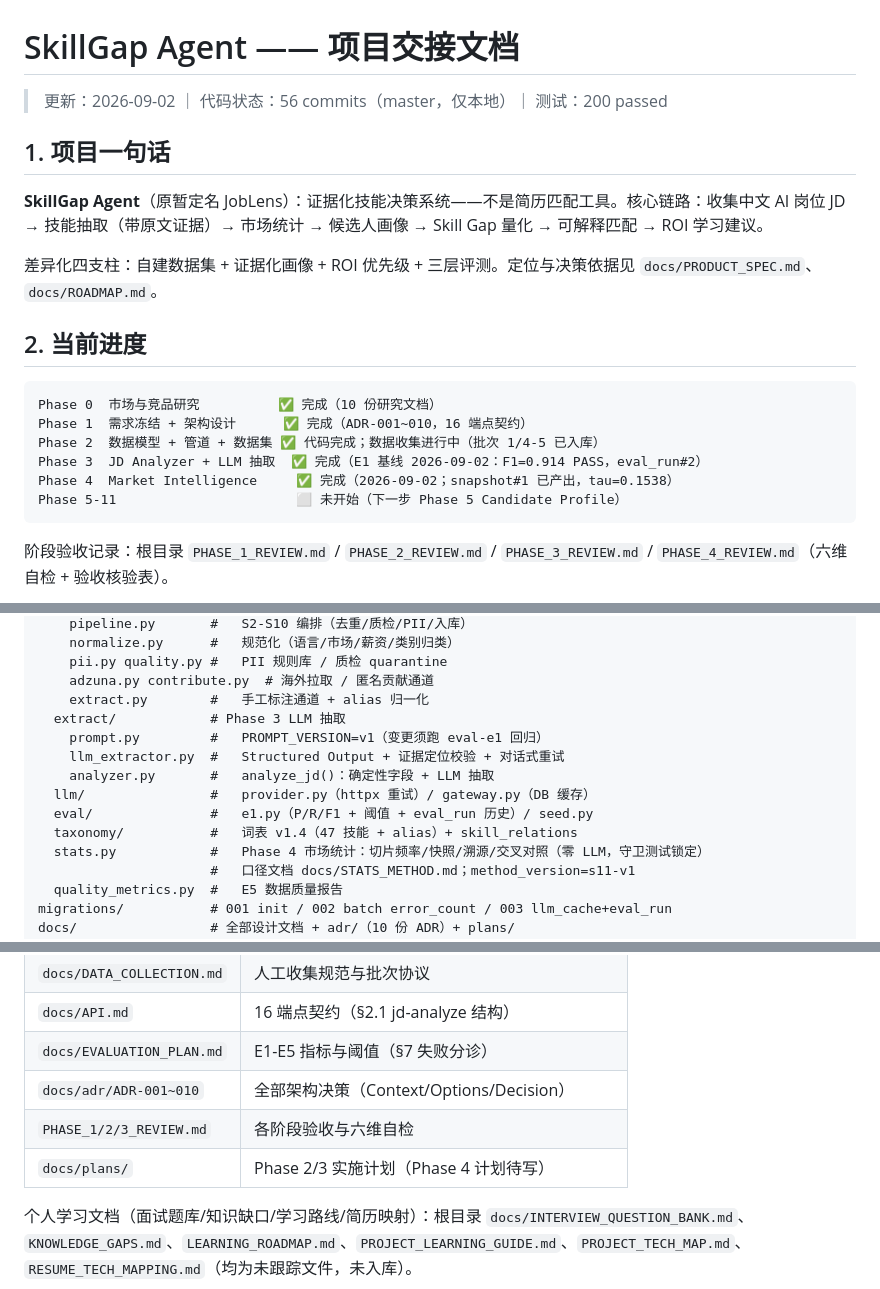
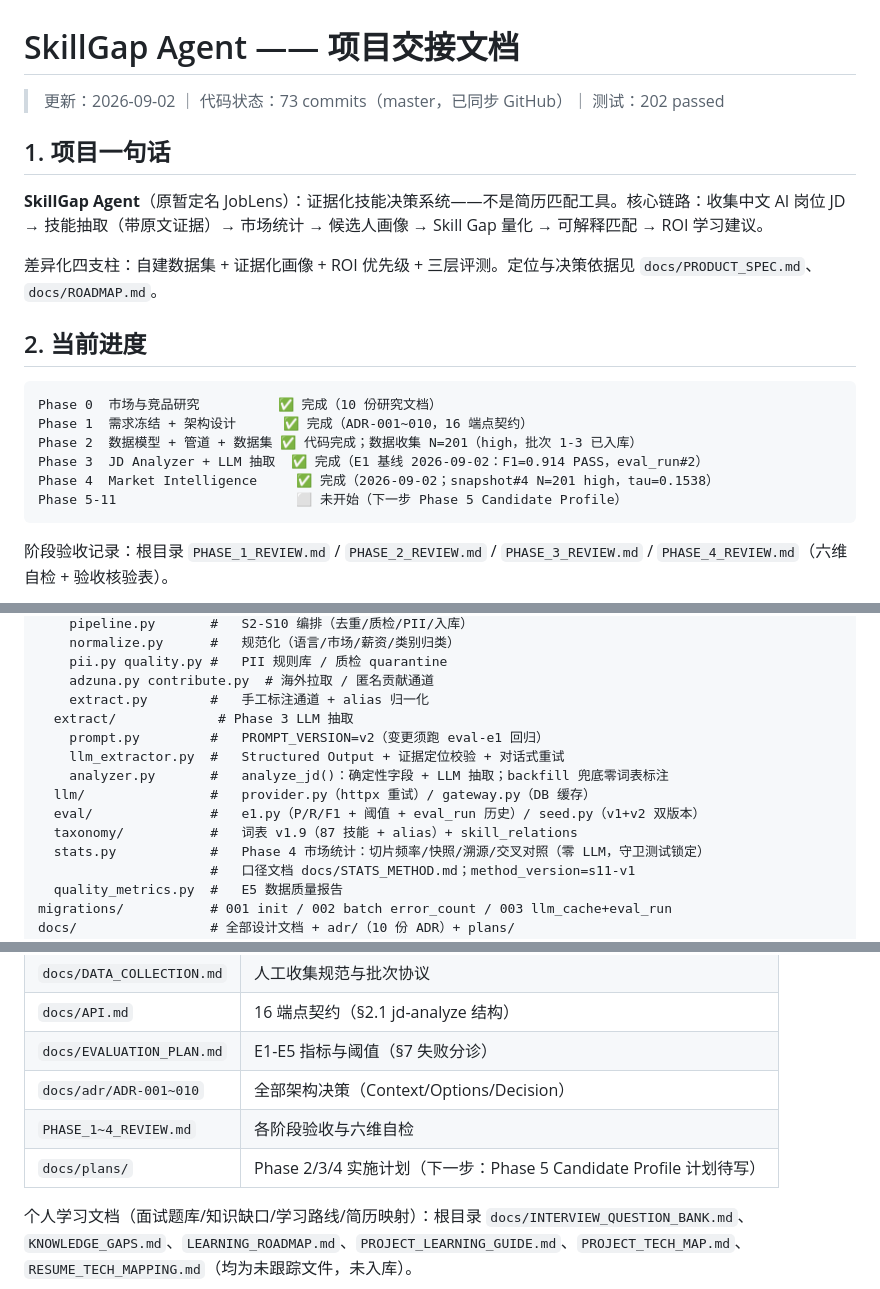
Before and after one commit to Xhan-985/SkillGap-Agent, a Markdown page: docs/HANDOVER.md, 3 parts joined by grey strips. Drawn GitHub-style.

````diff
--- a/docs/HANDOVER.md
+++ b/docs/HANDOVER.md
@@ -1,6 +1,6 @@
 # SkillGap Agent —— 项目交接文档
 
-> 更新：2026-09-02 ｜ 代码状态：56 commits（master，仅本地）｜ 测试：200 passed
+> 更新：2026-09-02 ｜ 代码状态：73 commits（master，已同步 GitHub）｜ 测试：202 passed
 
 ## 1. 项目一句话
 
@@ -13,9 +13,9 @@
 ```
 Phase 0  市场与竞品研究          ✅ 完成（10 份研究文档）
 Phase 1  需求冻结 + 架构设计      ✅ 完成（ADR-001~010，16 端点契约）
-Phase 2  数据模型 + 管道 + 数据集 ✅ 代码完成；数据收集进行中（批次 1/4-5 已入库）
+Phase 2  数据模型 + 管道 + 数据集 ✅ 代码完成；数据收集 N=201（high，批次 1-3 已入库）
 Phase 3  JD Analyzer + LLM 抽取  ✅ 完成（E1 基线 2026-09-02：F1=0.914 PASS，eval_run#2）
-Phase 4  Market Intelligence     ✅ 完成（2026-09-02；snapshot#1 已产出，tau=0.1538）
+Phase 4  Market Intelligence     ✅ 完成（2026-09-02；snapshot#4 N=201 high，tau=0.1538）
 Phase 5-11                       ⬜ 未开始（下一步 Phase 5 Candidate Profile）
 ```
 
@@ -70,13 +70,13 @@ src/skillgap/
     pii.py quality.py #   PII 规则库 / 质检 quarantine
     adzuna.py contribute.py  # 海外拉取 / 匿名贡献通道
     extract.py        #   手工标注通道 + alias 归一化
-  extract/            # Phase 3 LLM 抽取
-    prompt.py         #   PROMPT_VERSION=v1（变更须跑 eval-e1 回归）
+  extract/             # Phase 3 LLM 抽取
+    prompt.py         #   PROMPT_VERSION=v2（变更须跑 eval-e1 回归）
     llm_extractor.py  #   Structured Output + 证据定位校验 + 对话式重试
-    analyzer.py       #   analyze_jd()：确定性字段 + LLM 抽取
+    analyzer.py       #   analyze_jd()：确定性字段 + LLM 抽取；backfill 兜底零词表标注
   llm/                #   provider.py（httpx 重试）/ gateway.py（DB 缓存）
-  eval/               #   e1.py（P/R/F1 + 阈值 + eval_run 历史）/ seed.py
-  taxonomy/           #   词表 v1.4（47 技能 + alias）+ skill_relations
+  eval/               #   e1.py（P/R/F1 + 阈值 + eval_run 历史）/ seed.py（v1+v2 双版本）
+  taxonomy/           #   词表 v1.9（87 技能 + alias）+ skill_relations
   stats.py            #   Phase 4 市场统计：切片频率/快照/溯源/交叉对照（零 LLM，守卫测试锁定）
                       #   口径文档 docs/STATS_METHOD.md；method_version=s11-v1
   quality_metrics.py  #   E5 数据质量报告
@@ -174,7 +174,7 @@ cd "E:\codexproject\SkillGap Agent"; & "E:\codexproject\SkillGap Agent\.venv\Scr
 | `docs/API.md` | 16 端点契约（§2.1 jd-analyze 结构） |
 | `docs/EVALUATION_PLAN.md` | E1-E5 指标与阈值（§7 失败分诊） |
 | `docs/adr/ADR-001~010` | 全部架构决策（Context/Options/Decision） |
-| `PHASE_1/2/3_REVIEW.md` | 各阶段验收与六维自检 |
-| `docs/plans/` | Phase 2/3 实施计划（Phase 4 计划待写） |
+| `PHASE_1~4_REVIEW.md` | 各阶段验收与六维自检 |
+| `docs/plans/` | Phase 2/3/4 实施计划（下一步：Phase 5 Candidate Profile 计划待写） |
 
 个人学习文档（面试题库/知识缺口/学习路线/简历映射）：根目录 `docs/INTERVIEW_QUESTION_BANK.md`、`KNOWLEDGE_GAPS.md`、`LEARNING_ROADMAP.md`、`PROJECT_LEARNING_GUIDE.md`、`PROJECT_TECH_MAP.md`、`RESUME_TECH_MAPPING.md`（均为未跟踪文件，未入库）。
````
Also changed, not shown: other parts of docs/HANDOVER.md (+12 -12 lines).
